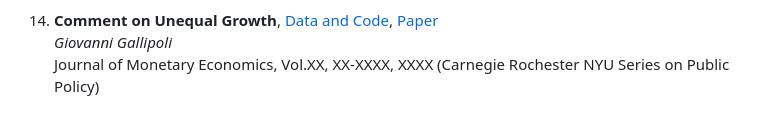
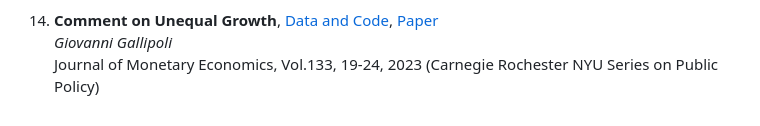
Before and after one commit to ggallipoli/Data-Research-Publications, a Markdown page: README.md, the part around the change. Rendered like a GitHub page.

```diff
--- a/README.md
+++ b/README.md
@@ -59,4 +59,4 @@ Quantitative Economics, Vol.13, pp. 1023-1060 2022
 
 14. **Comment on Unequal Growth**, [Data and Code](), [Paper]() <br/>
 *Giovanni Gallipoli* <br/>
-Journal of Monetary Economics, Vol.XX, XX-XXXX, XXXX (Carnegie Rochester NYU Series on Public Policy)
+Journal of Monetary Economics, Vol.133, 19-24, 2023 (Carnegie Rochester NYU Series on Public Policy)
```
